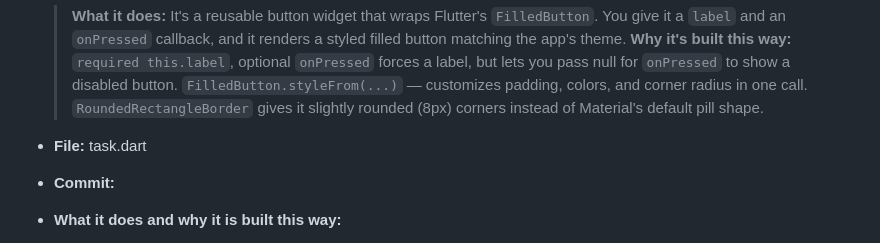
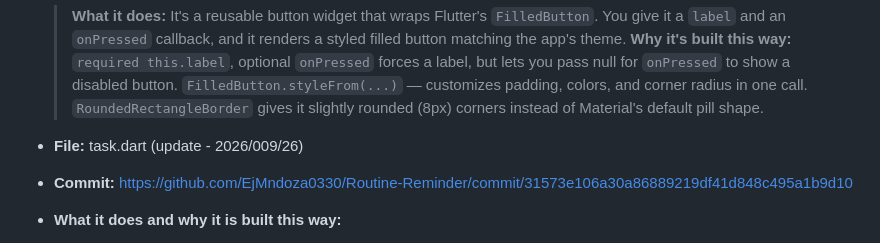
Before and after one commit to EjMndoza0330/Routine-Reminder, a Markdown page: AI-USAGE.md, the part around one of its changes. Drawn GitHub-style.

```diff
--- a/AI-USAGE.md
+++ b/AI-USAGE.md
@@ -71,8 +128,8 @@ it in your own words.
   > `FilledButton.styleFrom(...)` — customizes padding, colors, and corner radius in one call.
   > `RoundedRectangleBorder` gives it slightly rounded (8px) corners instead of Material's default pill shape.
 
-- **File:** task.dart
-- **Commit:**
+- **File:** task.dart (update - 2026/009/26)
+- **Commit:** https://github.com/EjMndoza0330/Routine-Reminder/commit/31573e106a30a86889219df41d848c495a1b9d10
 - **What it does and why it is built this way:**
   > **What it does:**
   > There are three fields,` name` and `time` are `required`, `isCompleted` is defaulted to `false` since new tasks are naturally incomplete. `toMap()` converts the object into a `Map<String, dynamic>` a key-value structure.
```
Also changed, not shown: other parts of AI-USAGE.md (+63 -6 lines).
